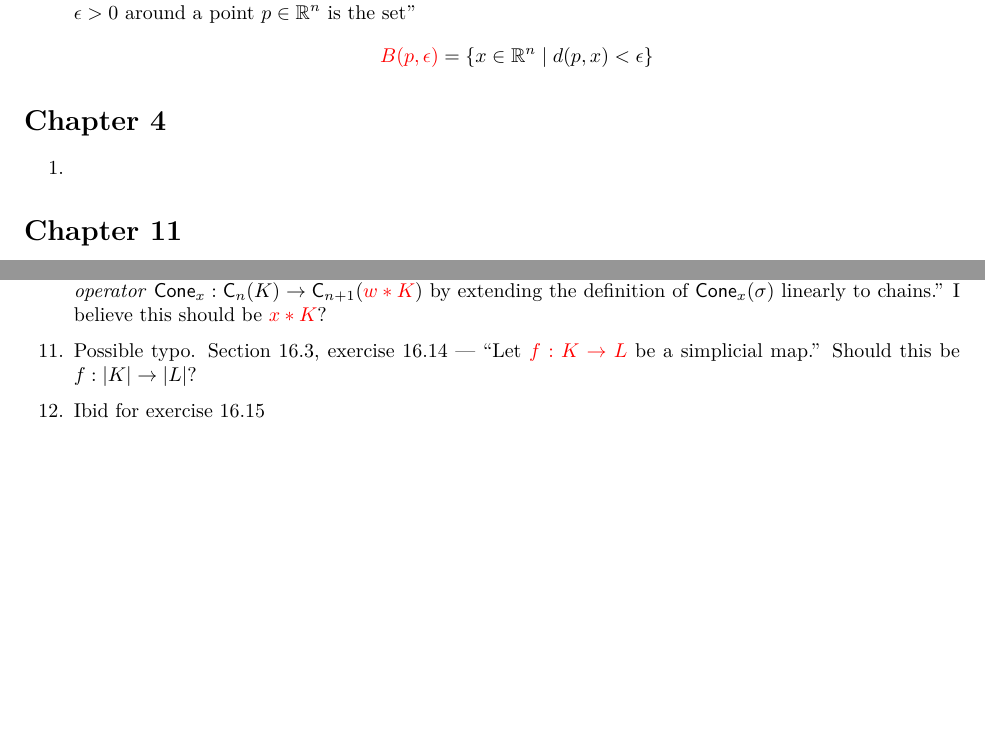
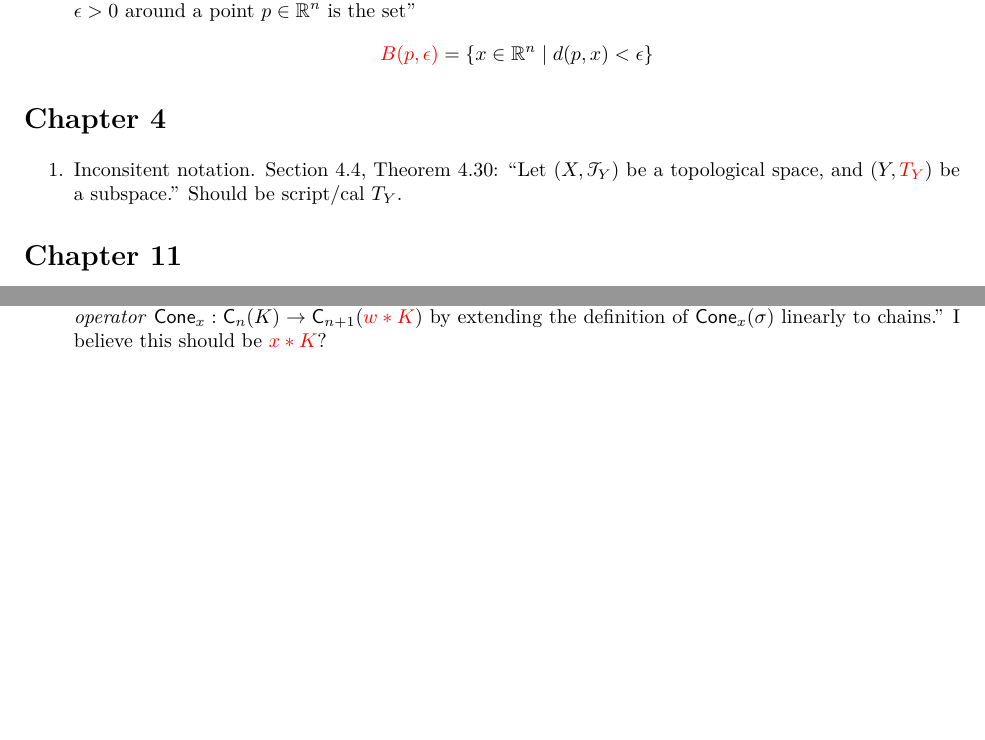
Before and after one commit to redpanda1234/homology, a LaTeX letter (misc/typos.tex): two parts of pages 1 and 3 of 3, joined at a grey line, cut so that both start at the same text, the shorter picture padded with empty space. The pictures show the PDF file misc/typos.pdf that the author committed with the source.

Commit message:
fix typo in typo doc (lol)

```diff
--- a/misc/typos.tex
+++ b/misc/typos.tex
@@ -38,7 +38,9 @@
 \end{enumerate}
 \section*{Chapter 4}
 \begin{enumerate}
-  \item
+  \item Inconsitent notation. Section 4.4, Theorem 4.30: ``Let $(X,\ms T_Y)$ be
+    a topological space, and $(Y, {\color{red} T_Y})$ be a subspace.'' Should be
+    script/cal $T_Y$.
 \end{enumerate}
 \section*{Chapter 11}
 \begin{enumerate}
@@ -185,8 +187,5 @@
     ``Define the \emph{simplicial cone operator} $\Cone_x : \msf C_n(K) \to \msf
     C_{n+1}({\color{red}w*K})$ by extending the definition of $\Cone_x(\sigma)$
     linearly to chains.'' I believe this should be ${\color{red}x * K}$?
-  \item Possible typo. Section 16.3, exercise 16.14 --- ``Let $\color{red} f : K
-    \to L$ be a simplicial map.'' Should this be $f : \abs{K} \to \abs{L}$?
-  \item Ibid for exercise 16.15
 \end{enumerate}
 \end{document}
```
Also changed, not shown: second-half/chapter16.tex (+3 -0 lines), misc/typos.pdf.
